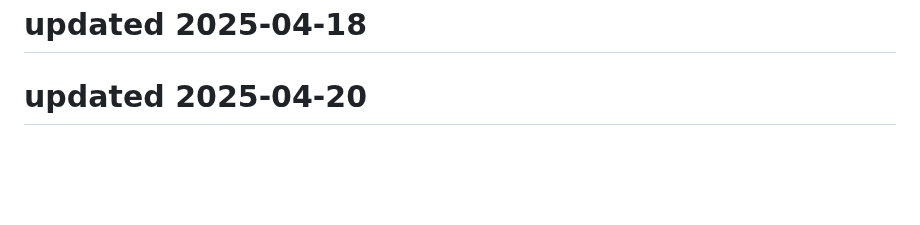
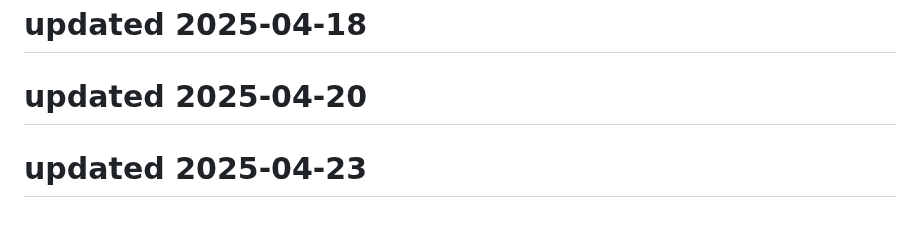
Before and after one commit to Kartikeysharma1972/Travelbuddy, a Markdown page: README.md, the part around the change. Rendered like a GitHub page; blank space fills up the shorter version.

```diff
--- a/README.md
+++ b/README.md
@@ -135,3 +135,5 @@ This project is open source and available under the MIT License.
 # updated 2025-04-18
 
 # updated 2025-04-20
+
+# updated 2025-04-23
```
